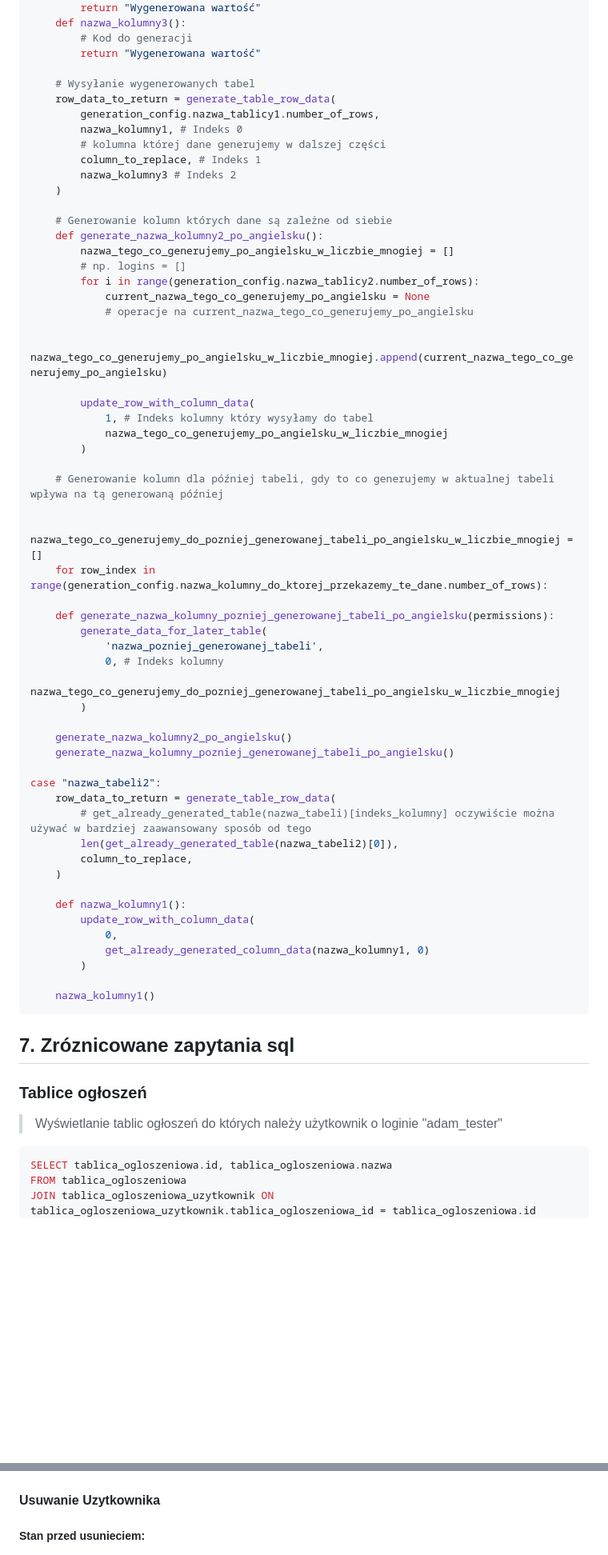
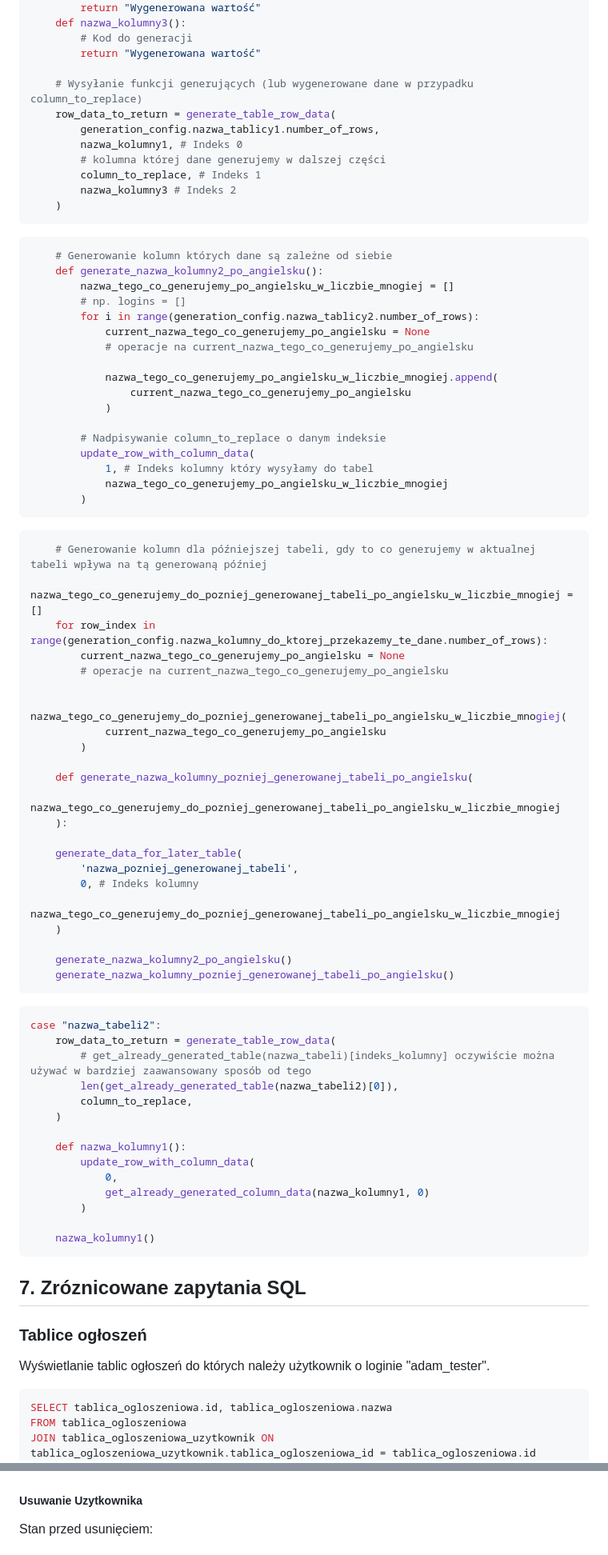
Before and after one commit to KnownTOmb/cccccccccccccccccccccccccccccccccccccccc, a Markdown page: dokument/PROJEKT.md, 2 parts joined by grey strips. Shown at 80% size. Rendered like a GitHub page; blank space fills up the shorter version.

````diff
--- a/dokument/PROJEKT.md
+++ b/dokument/PROJEKT.md
@@ -507,7 +510,7 @@ case "nazwa_tablicy1":
         # Kod do generacji
         return "Wygenerowana wartość"
 
-    # Wysyłanie wygenerowanych tabel
+    # Wysyłanie funkcji generujących (lub wygenerowane dane w przypadku column_to_replace)
     row_data_to_return = generate_table_row_data(
         generation_config.nazwa_tablicy1.number_of_rows,
         nazwa_kolumny1, # Indeks 0
@@ -515,7 +518,9 @@ case "nazwa_tablicy1":
         column_to_replace, # Indeks 1
         nazwa_kolumny3 # Indeks 2
     )
+```
 
+```py
     # Generowanie kolumn których dane są zależne od siebie
     def generate_nazwa_kolumny2_po_angielsku():
         nazwa_tego_co_generujemy_po_angielsku_w_liczbie_mnogiej = []
@@ -524,28 +529,43 @@ case "nazwa_tablicy1":
             current_nazwa_tego_co_generujemy_po_angielsku = None
             # operacje na current_nazwa_tego_co_generujemy_po_angielsku
 
-            nazwa_tego_co_generujemy_po_angielsku_w_liczbie_mnogiej.append(current_nazwa_tego_co_generujemy_po_angielsku)
+            nazwa_tego_co_generujemy_po_angielsku_w_liczbie_mnogiej.append(
+                current_nazwa_tego_co_generujemy_po_angielsku
+            )
 
+        # Nadpisywanie column_to_replace o danym indeksie
         update_row_with_column_data(
             1, # Indeks kolumny który wysyłamy do tabel
             nazwa_tego_co_generujemy_po_angielsku_w_liczbie_mnogiej
         )
+```
 
-    # Generowanie kolumn dla później tabeli, gdy to co generujemy w aktualnej tabeli wpływa na tą generowaną później
-
+```py
+    # Generowanie kolumn dla późniejszej tabeli, gdy to co generujemy w aktualnej tabeli wpływa na tą generowaną później
     nazwa_tego_co_generujemy_do_pozniej_generowanej_tabeli_po_angielsku_w_liczbie_mnogiej = []
     for row_index in range(generation_config.nazwa_kolumny_do_ktorej_przekazemy_te_dane.number_of_rows):
+        current_nazwa_tego_co_generujemy_po_angielsku = None
+        # operacje na current_nazwa_tego_co_generujemy_po_angielsku
 
-    def generate_nazwa_kolumny_pozniej_generowanej_tabeli_po_angielsku(permissions):
-        generate_data_for_later_table(
-            'nazwa_pozniej_generowanej_tabeli',
-            0, # Indeks kolumny
-            nazwa_tego_co_generujemy_do_pozniej_generowanej_tabeli_po_angielsku_w_liczbie_mnogiej
+        nazwa_tego_co_generujemy_do_pozniej_generowanej_tabeli_po_angielsku_w_liczbie_mnogiej(
+            current_nazwa_tego_co_generujemy_po_angielsku
         )
+
+    def generate_nazwa_kolumny_pozniej_generowanej_tabeli_po_angielsku(
+        nazwa_tego_co_generujemy_do_pozniej_generowanej_tabeli_po_angielsku_w_liczbie_mnogiej
+    ):
+
+    generate_data_for_later_table(
+        'nazwa_pozniej_generowanej_tabeli',
+        0, # Indeks kolumny
+        nazwa_tego_co_generujemy_do_pozniej_generowanej_tabeli_po_angielsku_w_liczbie_mnogiej
+    )
 
     generate_nazwa_kolumny2_po_angielsku()
     generate_nazwa_kolumny_pozniej_generowanej_tabeli_po_angielsku()
+```
 
+```py
 case "nazwa_tabeli2":
     row_data_to_return = generate_table_row_data(
         # get_already_generated_table(nazwa_tabeli)[indeks_kolumny] oczywiście można używać w bardziej zaawansowany sposób od tego
@@ -564,11 +584,11 @@ case "nazwa_tabeli2":
 
 <div style="page-break-after: always;"></div>
 
-## 7. Zróznicowane zapytania sql
+## 7. Zróznicowane zapytania SQL
 
 ### Tablice ogłoszeń
 
-> Wyświetlanie tablic ogłoszeń do których należy użytkownik o loginie "adam_tester"
+Wyświetlanie tablic ogłoszeń do których należy użytkownik o loginie "adam_tester".
 
 ```sql
 SELECT tablica_ogloszeniowa.id, tablica_ogloszeniowa.nazwa
@@ -1086,9 +1126,9 @@ FOR EACH ROW
 
 <div style="page-break-after: always;"></div>
 
-#### Usuwanie Uzytkownika
+##### Usuwanie Uzytkownika
 
-##### Stan przed usunieciem:
+Stan przed usunięciem:
 
 ![](assets/20260115_234444_Adam_Uprawniania.png)
 
````
Also changed, not shown: other parts of dokument/PROJEKT.md (+110 -87 lines).
